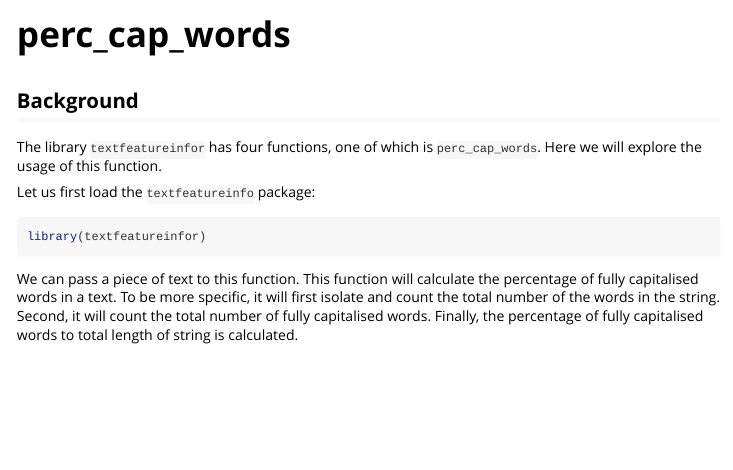
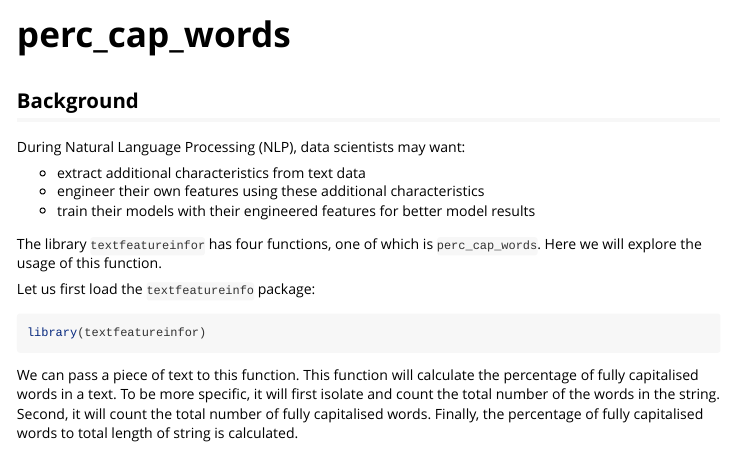
Before and after one commit to flor14/textfeatureinfor, an R Markdown document (vignettes/perc_cap_words.Rmd): the page in a window 1100 px wide, from its top. Rendered offline with R 4.5, knitr and Pandoc, with nearby package versions; some code elsewhere in the file could not run offline.

Commit message:
Added why NLP is necessary

````diff
--- a/vignettes/perc_cap_words.Rmd
+++ b/vignettes/perc_cap_words.Rmd
@@ -15,6 +15,13 @@ knitr::opts_chunk$set(
 ```
 
 ## Background
+
+
+During Natural Language Processing (NLP), data scientists may want:
+
+- extract additional characteristics from text data
+- engineer their own features using these additional characteristics
+- train their models with their engineered features for better model results
 
 The library `textfeatureinfor` has four functions, one of which is `perc_cap_words`. Here we will explore the usage of this function.
 
````
Also changed, not shown: vignettes/perc_cap_words.Rmd (2 more changed lines).
